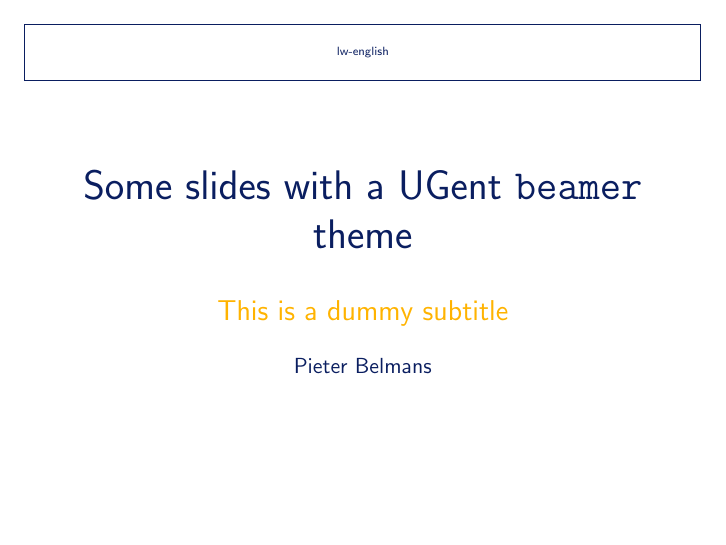
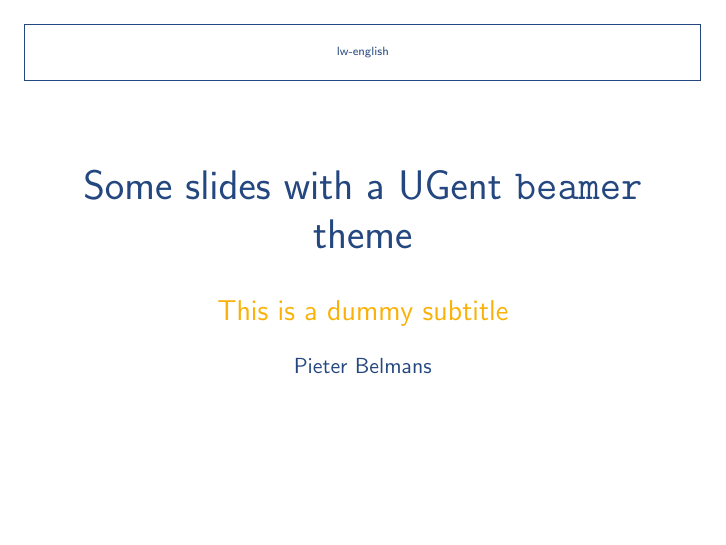
Before and after one commit to pbelmans/ugent-beamer, LaTeX slides (example/beamer-example.tex, which reads theme/beamercolorthemeUniversiteitGent.sty, theme/colors.tex): page 1 of 9. Compiled offline with pdfLaTeX.

Commit message:
Fixed the color handling by color picking the headers

```diff
--- a/theme/beamercolorthemeUniversiteitGent.sty
+++ b/theme/beamercolorthemeUniversiteitGent.sty
@@ -13,6 +13,8 @@
 \mode<presentation>
 
 \input{colors}
+
+\ifbeamer@faculty\colorlet{ugent-faculty}{ugent-\beamer@facultyvalue}\fi
 
 % switch between the generic yellow use of highlights or faculty specific colors
 \ifthenelse{ \boolean{beamer@faculty} \AND \boolean{beamer@usefacultycolors} }
--- a/theme/colors.tex
+++ b/theme/colors.tex
@@ -1,29 +1,28 @@
 % Pantone 534: global
-\definecolor{ugentblue}{RGB}{10,30,96}
+\definecolor{ugentblue}{RGB}{36,71,127}
 % Pantone 130: generic colour
-\definecolor{ugentyellow}{RGB}{255,179,0}
+\definecolor{ugentyellow}{RGB}{250,178,10}
 
 
 % Pantone 103c: Faculty of Literature & Philosophy
-\definecolor{ugent-lw}{RGB}{198,173,15}
+\definecolor{ugent-lw}{RGB}{214,198,0}
 % Pantone 485c: Faculty of Law
-\definecolor{ugent-re}{RGB}{204,12,0}
-\definecolor{ugent-re2}{RGB}{216,30,0} % not the actual 485, but looks closer
+\definecolor{ugent-re}{RGB}{238,39,34}
 % Pantone 292c: Faculty of Science
-\definecolor{ugent-we}{RGB}{117,178,221}
+\definecolor{ugent-we}{RGB}{131,194,236}
 % Pantone 702: Faculty of Medicine and Health Sciences
-\definecolor{ugent-ge}{RGB}{214,96,109}
+\definecolor{ugent-ge}{RGB}{232,80,118}
 % Pantone 272c: Faculty of Engineering and Architecture
-\definecolor{ugent-tw}{RGB}{94,104,196} % but there are other options
+\definecolor{ugent-tw}{RGB}{116,121,197}
 % Pantone 556c: Faculty of Economics and Business Administration
-\definecolor{ugent-eb}{RGB}{122,168,145}
+\definecolor{ugent-eb}{RGB}{113,165,136}
 % Pantone 2583c: Faculty of Veterinary Medicine
-\definecolor{ugent-di}{RGB}{148,79,165}
+\definecolor{ugent-di}{RGB}{145,94,182}
 % Pantone 1655c: Faculty of Psychology and Educational Sciences
-\definecolor{ugent-pp}{RGB}{249,86,2}
+\definecolor{ugent-pp}{RGB}{244,106,37}
 % Pantone 3262c: Faculty of Bioscience Engineering
-\definecolor{ugent-la}{RGB}{0,193,181}
+\definecolor{ugent-la}{RGB}{74,194,182}
 % Pantone purple: Faculty of Pharmaceutical Sciences
-\definecolor{ugent-fw}{RGB}{165,68,153}
+\definecolor{ugent-fw}{RGB}{163,43,155}
 % Pantone 375c: Faculty of Political and Social Sciences
-\definecolor{ugent-ps}{RGB}{140,214,0}
+\definecolor{ugent-ps}{RGB}{159,217,93}
```
